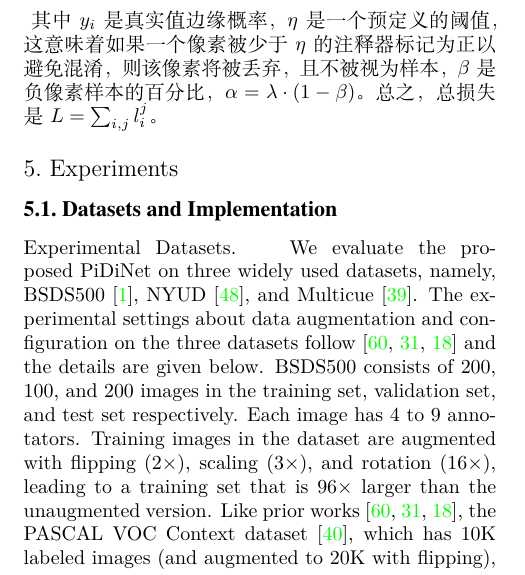
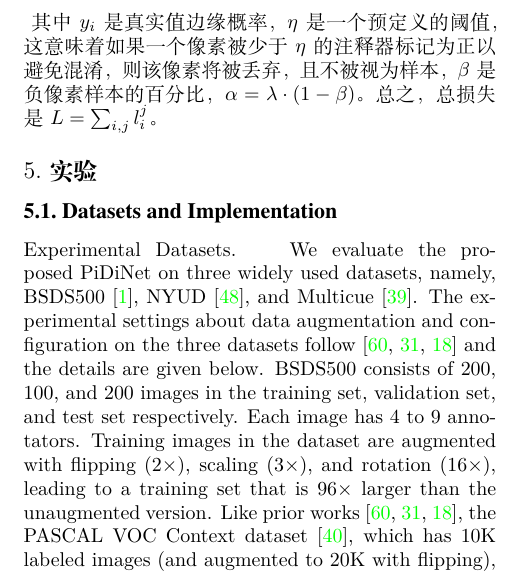
Before and after one commit to geekmagic/translated_essay_pidinet, a LaTeX paper (2108.07009.cn.latex/main.tex): part of one column of page 4 of 14, cut so that both start at the same text. Compiled offline with XeLaTeX.

Commit message:
翻译实验部分节标题

```diff
--- a/2108.07009.cn.latex/main.tex
+++ b/2108.07009.cn.latex/main.tex
@@ -256,7 +256,8 @@ ODS \emph{F-measure} & 0.788 & 0.806 & 0.820 & 0.807 & 0.787 \\
 其中$ y_i $是真实值边缘概率，$ \eta $是一个预定义的阈值，这意味着如果一个像素被少于$ \eta $的注释器标记为正以避免混淆，则该像素将被丢弃，且不被视为样本，$ \beta $是负像素样本的百分比，$ \alpha = \lambda \cdot (1 - \beta) $。总之，总损失是$ L = \sum_{i,j} l_i^j $。
 
 
-\section{Experiments}
+% \section{Experiments}
+\section{实验}
 \label{sec:experiments}
 
 \subsection{Datasets and Implementation}
```
